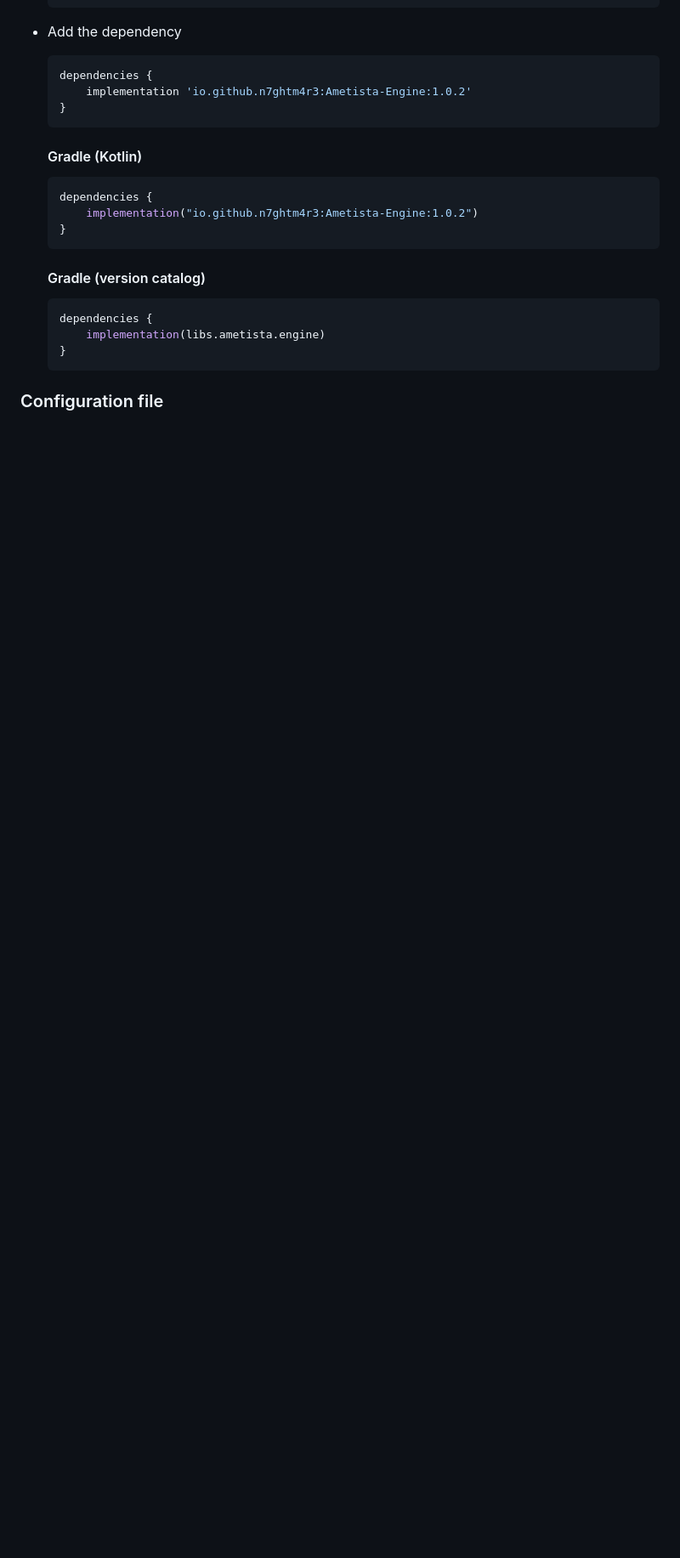
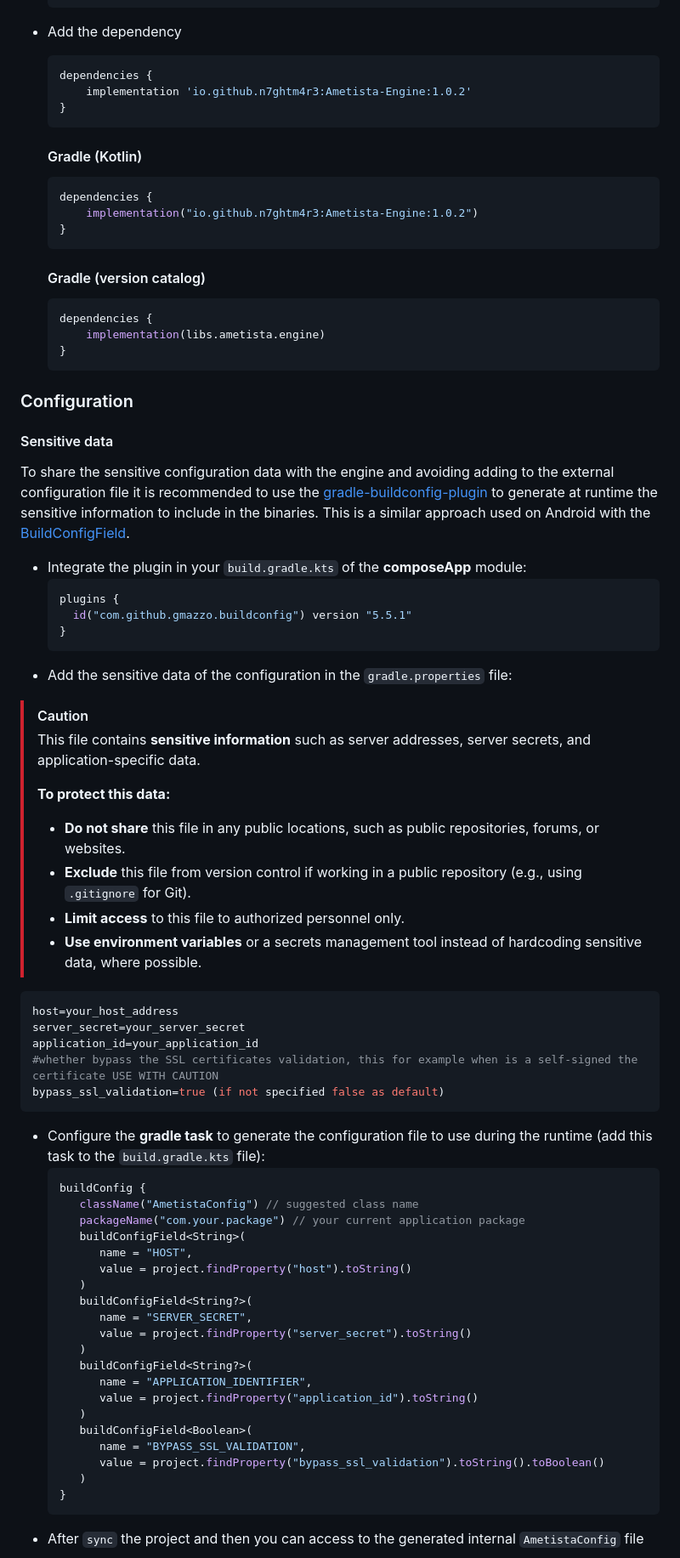
Before and after one commit to N7ghtm4r3/Ametista-Engine, a Markdown page: README.md, the part around one of its changes. Shown at 85% size. GitHub-like rendering; blank space fills up the shorter version.

Commit message:
Terminated the documentation of the README.md

````diff
--- a/README.md
+++ b/README.md
@@ -114,4 +114,64 @@ Add the JitPack repository to your build file
     }
     ```
 
-### Configuration file
+### Configuration
+
+#### Sensitive data
+
+To share the sensitive configuration data with the engine and avoiding adding to the external configuration file it is
+recommended to use the [gradle-buildconfig-plugin](https://github.com/gmazzo/gradle-buildconfig-plugin) to generate at
+runtime the sensitive information to include in the binaries. This is a similar approach used on Android with the
+[BuildConfigField](https://developer.android.com/reference/tools/gradle-api/7.2/com/android/build/api/variant/BuildConfigField).
+
+- Integrate the plugin in your `build.gradle.kts` of the **composeApp** module:
+  ```gradle
+  plugins {
+    id("com.github.gmazzo.buildconfig") version "5.5.1"
+  }
+  ```
+- Add the sensitive data of the configuration in the `gradle.properties` file:
+
+> [!CAUTION]
+>
+> This file contains **sensitive information** such as server addresses, server secrets, and application-specific data.
+>
+> **To protect this data:**
+> - **Do not share** this file in any public locations, such as public repositories, forums, or websites.
+> - **Exclude** this file from version control if working in a public repository (e.g., using `.gitignore` for Git).
+> - **Limit access** to this file to authorized personnel only.
+> - **Use environment variables** or a secrets management tool instead of hardcoding sensitive data, where possible.
+
+  ```properties
+  host=your_host_address
+server_secret=your_server_secret
+application_id=your_application_id
+#whether bypass the SSL certificates validation, this for example when is a self-signed the certificate USE WITH CAUTION
+bypass_ssl_validation=true (if not specified false as default)
+  ```
+
+- Configure the **gradle task** to generate the configuration file to use during the runtime (add this task to the
+  `build.gradle.kts` file):
+  ```gradle
+  buildConfig {
+     className("AmetistaConfig") // suggested class name
+     packageName("com.your.package") // your current application package
+     buildConfigField<String>(
+        name = "HOST",
+        value = project.findProperty("host").toString()
+     )
+     buildConfigField<String?>(
+        name = "SERVER_SECRET",
+        value = project.findProperty("server_secret").toString()
+     )
+     buildConfigField<String?>(
+        name = "APPLICATION_IDENTIFIER",
+        value = project.findProperty("application_id").toString()
+     )
+     buildConfigField<Boolean>(
+        name = "BYPASS_SSL_VALIDATION",
+        value = project.findProperty("bypass_ssl_validation").toString().toBoolean()
+     )
+  }
+  ```
+- After `sync` the project and then you can access to the generated internal `AmetistaConfig` file
+
````
Also changed, not shown: other parts of README.md (+21 -16 lines).
